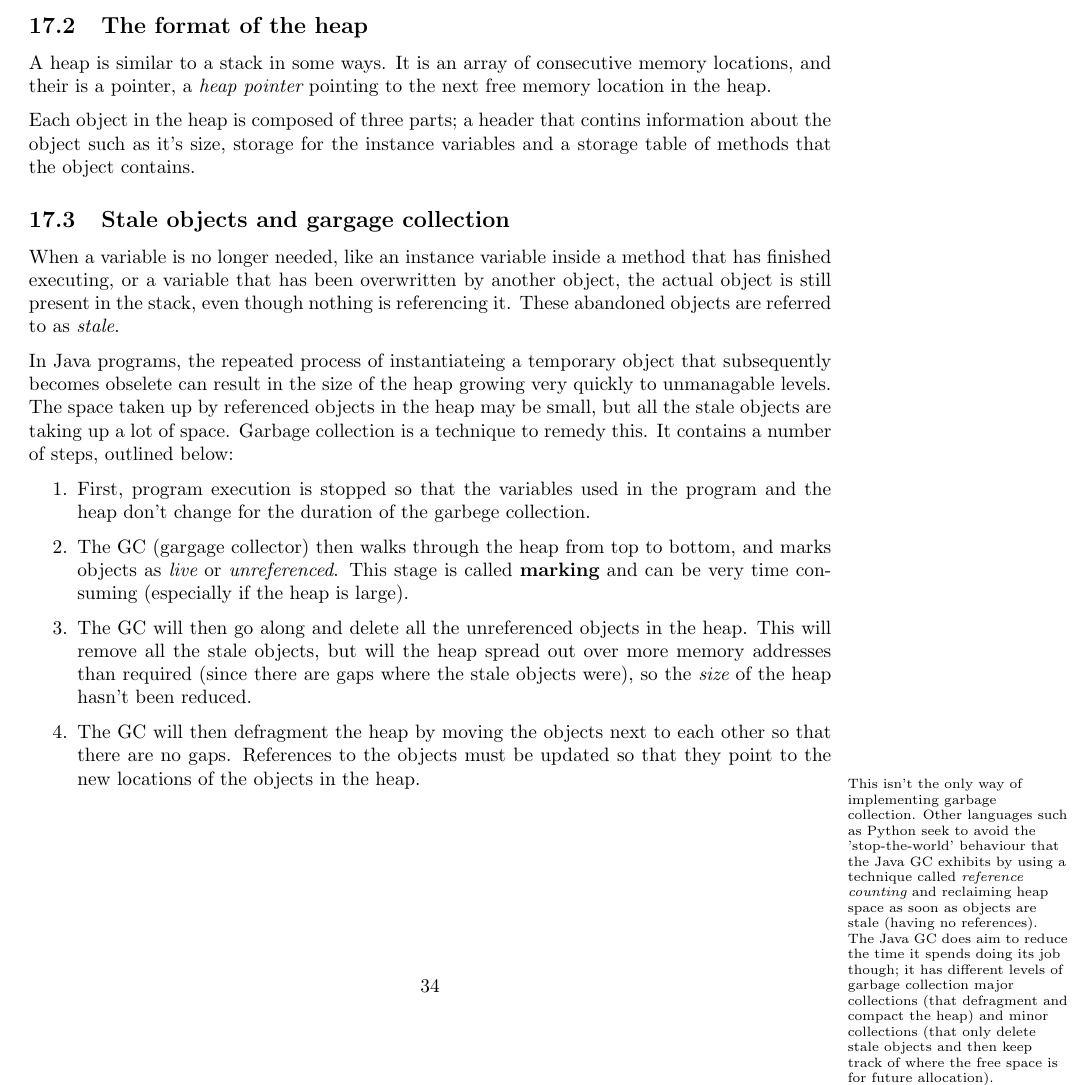
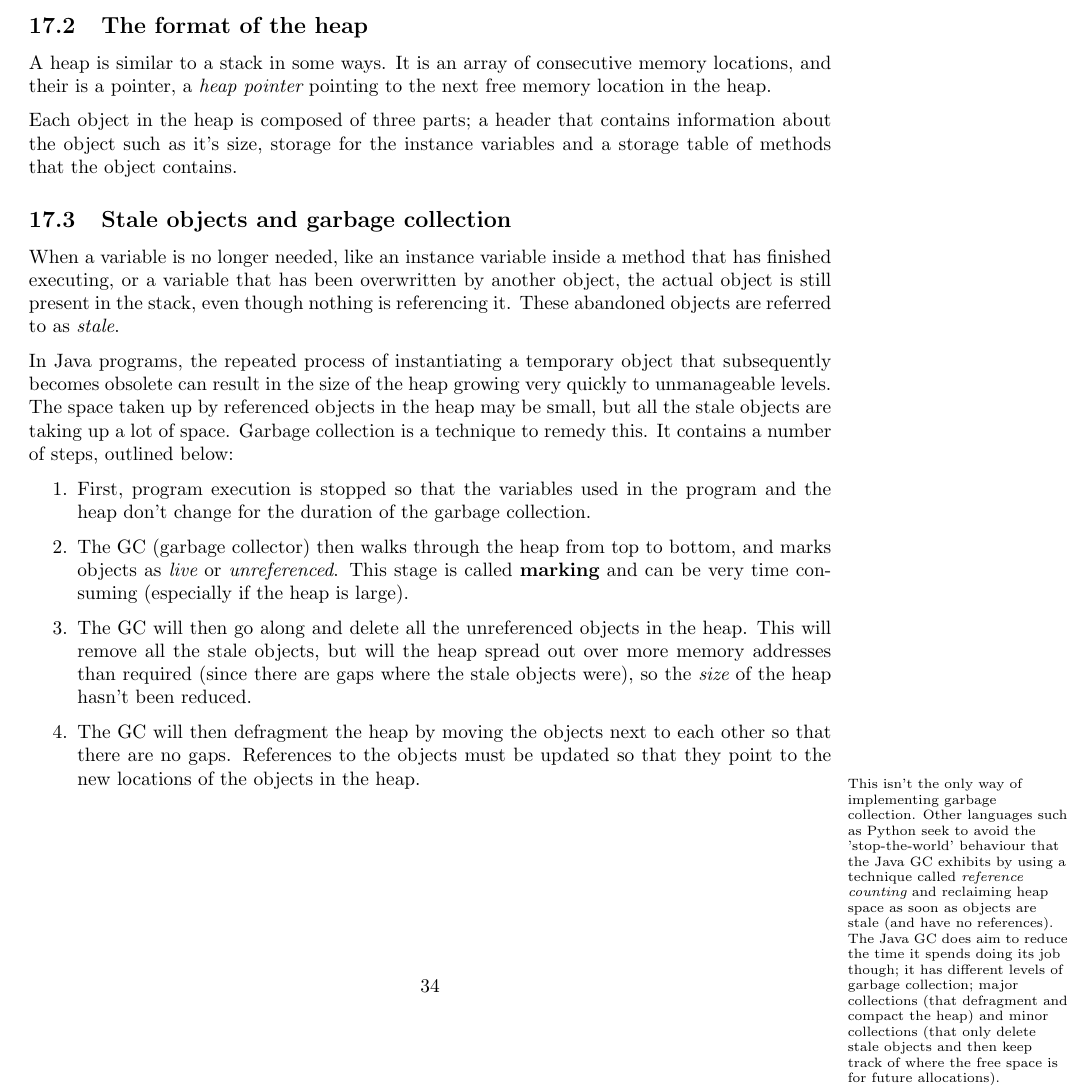
Before and after one commit to Todd-Davies/first-year-notes, a LaTeX document (COMP15111/notes.tex, which reads COMP15111/content.tex): part of page 34 of 34, cut so that both start at the same text. Compiled offline with pdfLaTeX.

Commit message:
Formatted a marginpar

```diff
--- a/COMP15111/content.tex
+++ b/COMP15111/content.tex
@@ -2043,11 +2043,11 @@ A heap is similar to a stack in some ways. It is an array of consecutive
 memory locations, and their is a pointer, a {\it heap pointer} pointing to the
 next free memory location in the heap.
 
-Each object in the heap is composed of three parts; a header that contins
+Each object in the heap is composed of three parts; a header that contains
 information about the object such as it's size, storage for the instance
 variables and a storage table of methods that the object contains.
 
-\subsection{Stale objects and gargage collection}
+\subsection{Stale objects and garbage collection}
 
 When a variable is no longer needed, like an instance variable inside a method
 that has finished executing, or a variable that has been overwritten by
@@ -2055,9 +2055,9 @@ another object, the actual object is still present in the stack, even though
 nothing is referencing it. These abandoned objects are referred to as {\it
 stale}.
 
-In Java programs, the repeated process of instantiateing a temporary object
-that subsequently becomes obselete can result in the size of the heap growing
-very quickly to unmanagable levels. The space taken up by referenced objects
+In Java programs, the repeated process of instantiating a temporary object
+that subsequently becomes obsolete can result in the size of the heap growing
+very quickly to unmanageable levels. The space taken up by referenced objects
 in the heap may be small, but all the stale objects are taking up a lot of
 space. Garbage collection is a technique to remedy this. It contains a number
 of steps, outlined below:
@@ -2065,10 +2065,10 @@ of steps, outlined below:
 \begin{enumerate}
 
 	\item First, program execution is stopped so that the variables used in
-	the program and the heap don't change for the duration of the garbege
+	the program and the heap don't change for the duration of the garbage
 	collection.
 
-	\item The GC (gargage collector) then walks through the heap from top to
+	\item The GC (garbage collector) then walks through the heap from top to
 	bottom, and marks objects as {\it live} or {\it unreferenced}. This stage
 	is called {\bf marking} and can be very time consuming (especially if the
 	heap is large).
@@ -2086,4 +2086,11 @@ of steps, outlined below:
 
 \end{enumerate}
 
-\marginpar{This isn't the only way of implementing garbage collection. Other languages such as Python seek to avoid the 'stop-the-world' behaviour that the Java GC exhibits by using a technique called {\it reference counting} and reclaiming heap space as soon as objects are stale (having no references). The Java GC does aim to reduce the time it spends doing its job though; it has different levels of garbage collection major collections (that defragment and compact the heap) and minor collections (that only delete stale objects and then keep track of where the free space is for future allocation).}
+\marginpar{This isn't the only way of implementing garbage collection. Other
+languages such as Python seek to avoid the 'stop-the-world' behaviour that the
+Java GC exhibits by using a technique called {\it reference counting} and
+reclaiming heap space as soon as objects are stale (and have no references). The
+Java GC does aim to reduce the time it spends doing its job though; it has
+different levels of garbage collection; major collections (that defragment and
+compact the heap) and minor collections (that only delete stale objects and
+then keep track of where the free space is for future allocations).}
```
Also changed, not shown: COMP15111/kindle.pdf, COMP15111/notes.pdf, COMP15111/two_box_model_diagram.pdf, COMP15111/content.tex (4 more changed lines).
